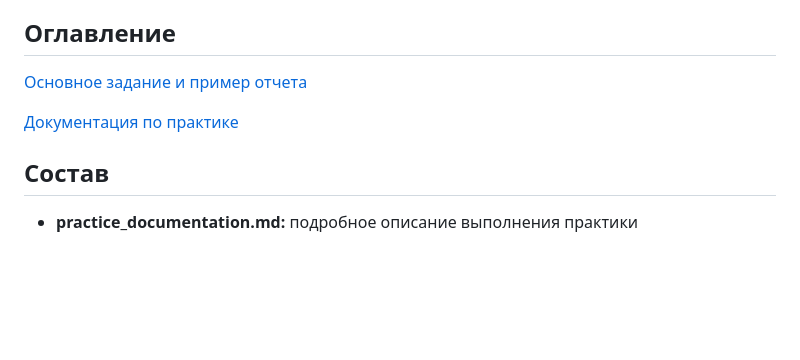
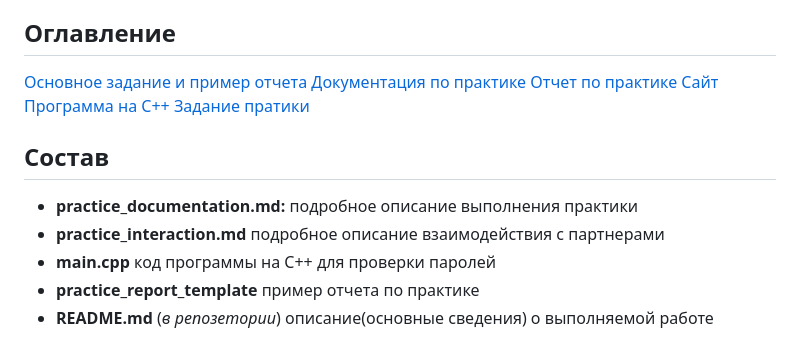
Before and after one commit to hudmudbbb/-project-practice, a Markdown page: docs/README.md, the part around the change. Rendered like a GitHub page; blank space fills up the shorter version.

Commit message:
Изменено оглавление

```diff
--- a/docs/README.md
+++ b/docs/README.md
@@ -87,9 +87,16 @@
 
 ## Оглавление
 [Основное задание и пример отчета](../task/)
-
 [Документация по практике](../docs/)
+[Отчет по практике](../reports/)
+[Сайт](../site/)
+[Программа на C++](../src/)
+[Задание пратики](../task/)
 
 
 ## Состав
 - **practice_documentation.md:** подробное описание выполнения практики
+- **practice_interaction.md** подробное описание взаимодействия с партнерами
+- **main.cpp** код программы на С++ для проверки паролей
+- **practice_report_template** пример отчета по практике
+- **README.md** (*в репозетории*) описание(основные сведения) о выполняемой работе
```
